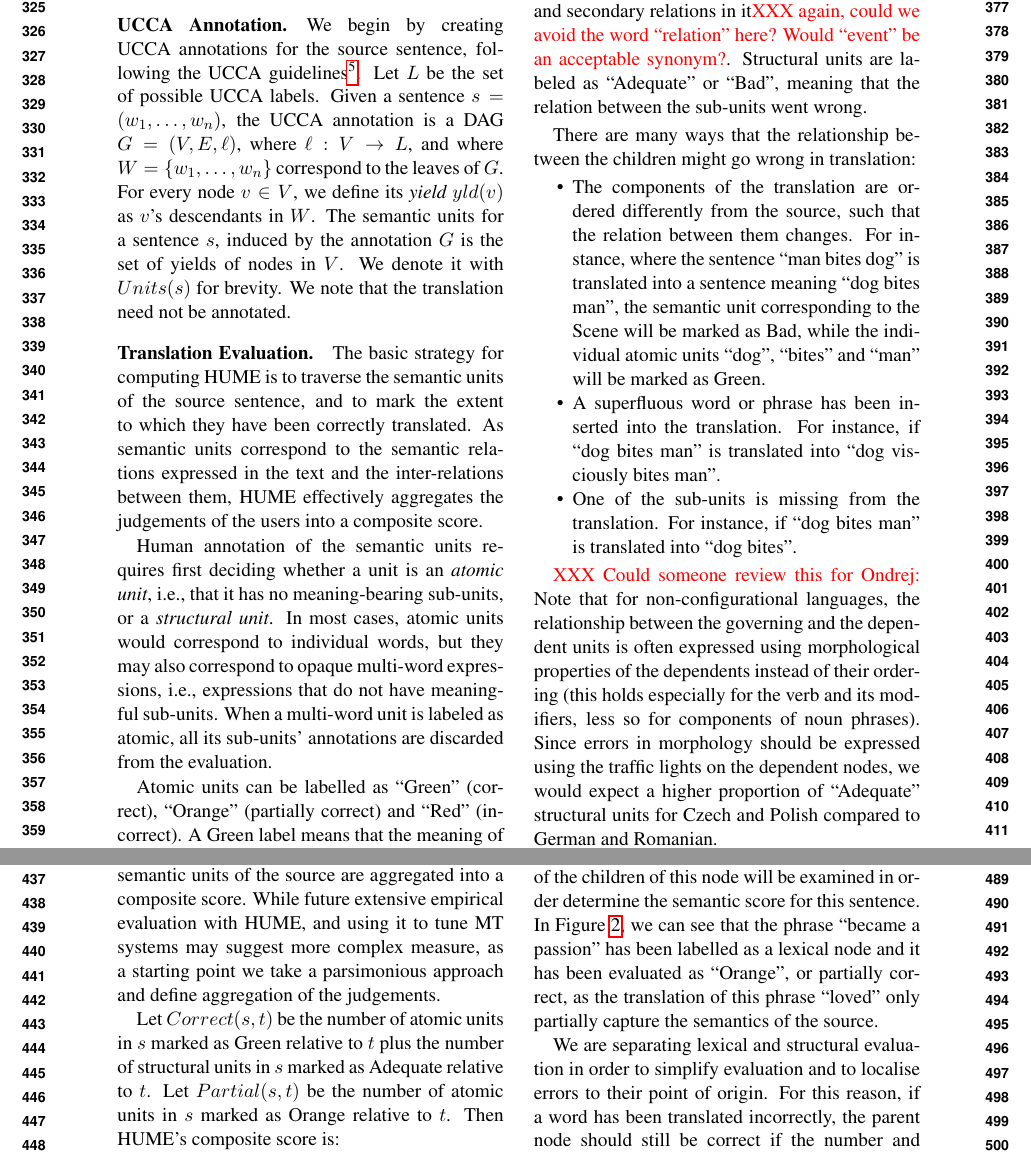
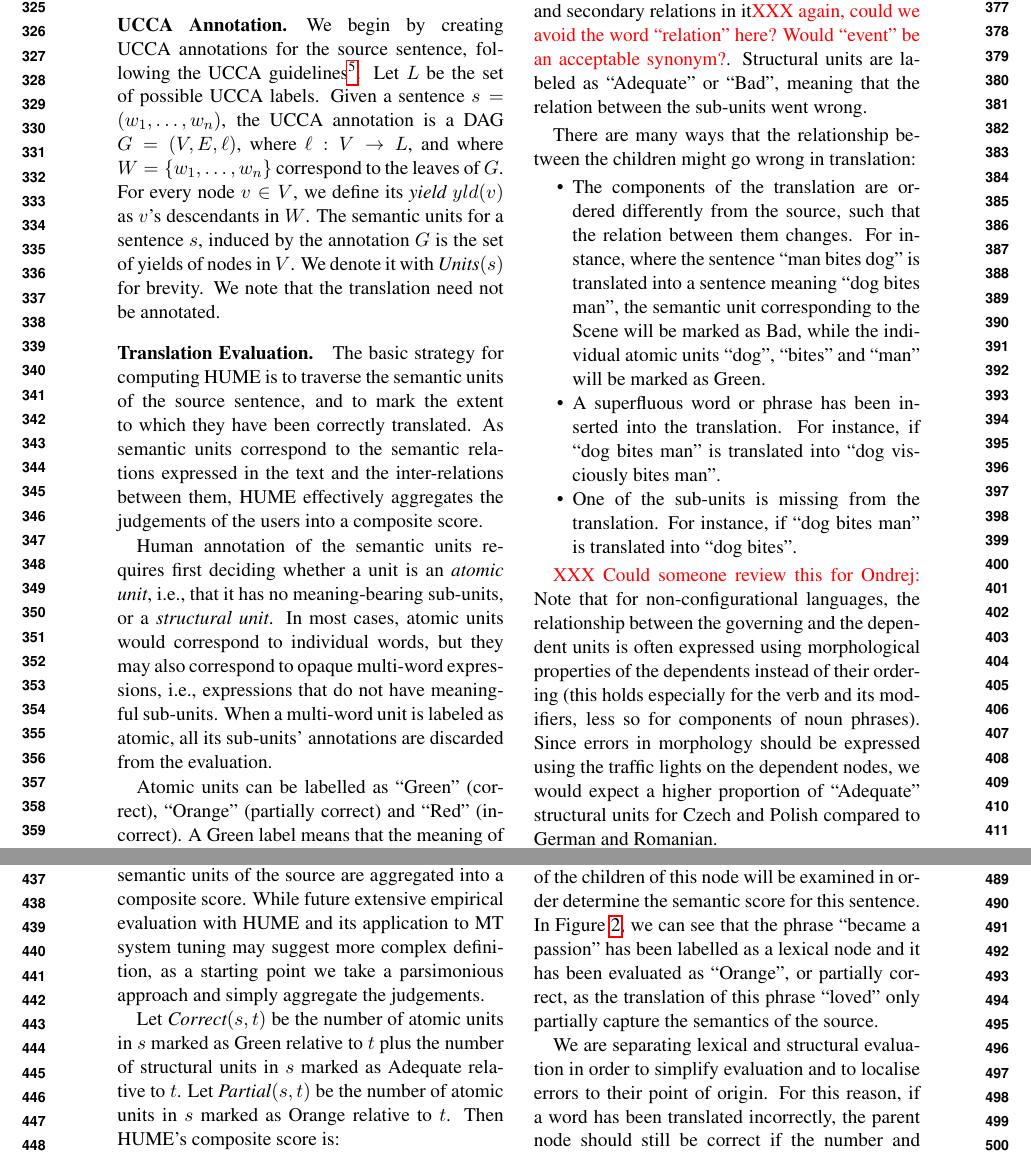
Before and after one commit to bhaddow/hume-data, a LaTeX paper (paper/main.tex): two parts of pages 4 and 5 of 14, joined at a grey line, cut so that both start at the same text. Compiled offline with pdfLaTeX.

Commit message:
ondrej's comments and fixes

```diff
--- a/paper/main.tex
+++ b/paper/main.tex
@@ -1,5 +1,6 @@
 \documentclass[11pt]{article}
 \usepackage{acl2016}
+\usepackage{amsmath}
 \usepackage{paralist}
 \usepackage{subfig}
 \usepackage{times}
@@ -25,6 +26,15 @@
 \def\inparcite#1{\newcite{#1}}
 
 \newcommand\BibTeX{B{\sc ib}\TeX}
+
+
+% better maths typography
+\def\setsize#1{\lvert #1 \rvert}
+\def\func#1{\text{\it #1}}  % much better kerning within function names
+\def\HUME{\func{HUME}}
+\def\Correct{\func{Correct}}
+\def\Partial{\func{Partial}}
+\def\Units{\func{Units}}
 
 
 \title{HUME: Human UCCA-Based Evaluation of Machine Translation}
@@ -339,7 +349,7 @@ Given a sentence $s = (w_1, \ldots,w_n)$, the UCCA annotation is a DAG $G=(V,E,\
 where $\ell: V \rightarrow L$, and where $W = \{w_1,\ldots,w_n\}$ correspond to the leaves of $G$.
 For every node $v \in V$, we define its {\it yield} $yld(v)$ as $v$'s descendants in $W$.
 The semantic units for a sentence $s$, induced by the annotation $G$
-is the set of yields of nodes in $V$. We denote it with $Units(s)$ for brevity.
+is the set of yields of nodes in $V$. We denote it with $\Units(s)$ for brevity.
 We note that the translation need not be annotated.
 
 \paragraph{Translation Evaluation.}
@@ -422,15 +432,17 @@ as their relation in $t$ is reversed.
 
 We proceed to detailing how judgements on the semantic units
 of the source are aggregated into a composite score.
-While future extensive empirical evaluation with HUME, and using it to
-tune MT systems may suggest more complex measure,
+While future extensive empirical evaluation with HUME and its application to MT
+system tuning may suggest more complex definition,
 as a starting point we take a parsimonious approach
-and define aggregation of the judgements.
+and simply aggregate the judgements.
 
-Let $Correct(s,t)$ be the number of atomic units in $s$ marked as Green relative to $t$ plus
+
+Let $\Correct(s,t)$ be the number of atomic units in $s$ marked as Green relative to $t$ plus
 the number of structural units in $s$ marked as Adequate relative to $t$.
-Let $Partial(s,t)$ be the number of atomic units in $s$ marked as Orange relative
+Let $\Partial(s,t)$ be the number of atomic units in $s$ marked as Orange relative
 to $t$. Then HUME's composite score is:
+
 
 \vspace{-.5cm}
 \begin{equation}
```
Also changed, not shown: paper/main.tex (2 more changed lines).
